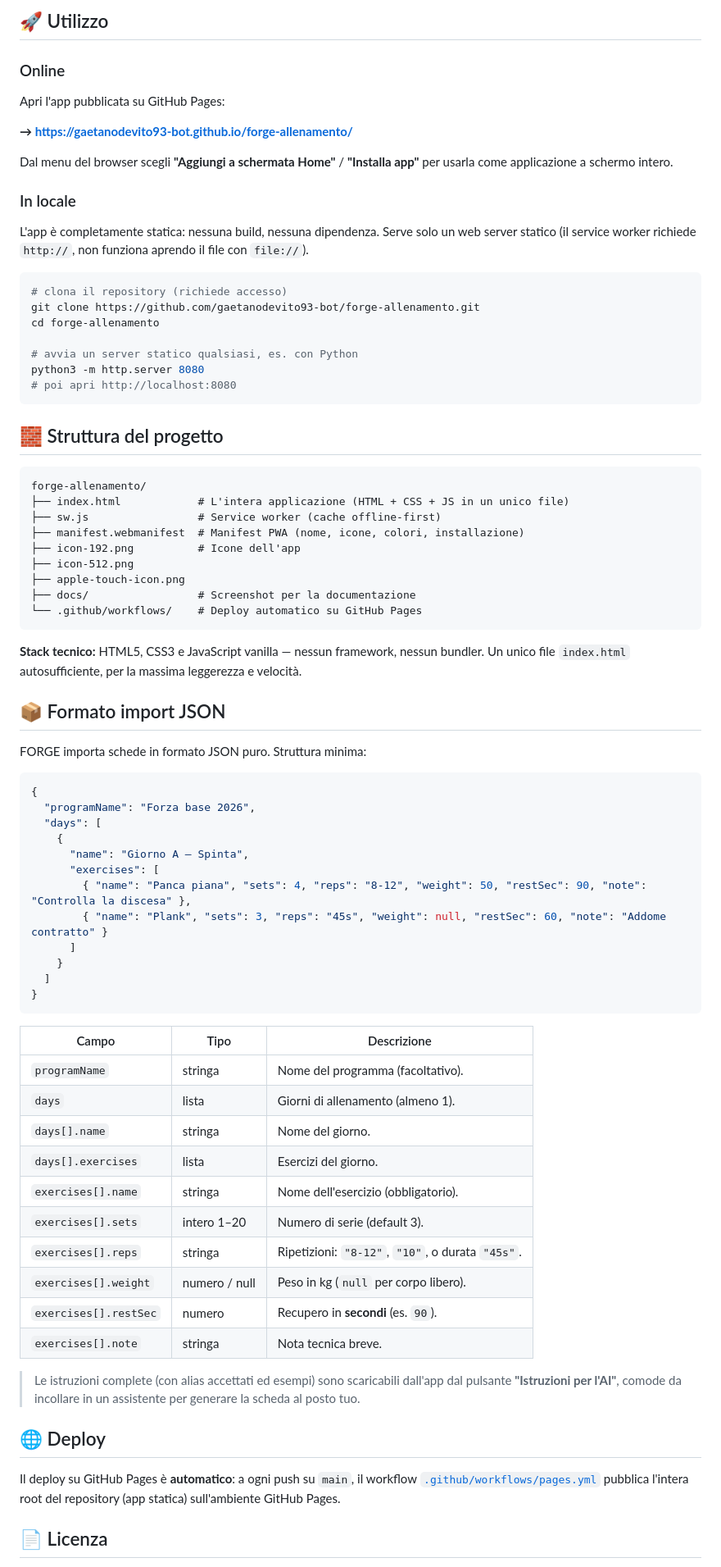
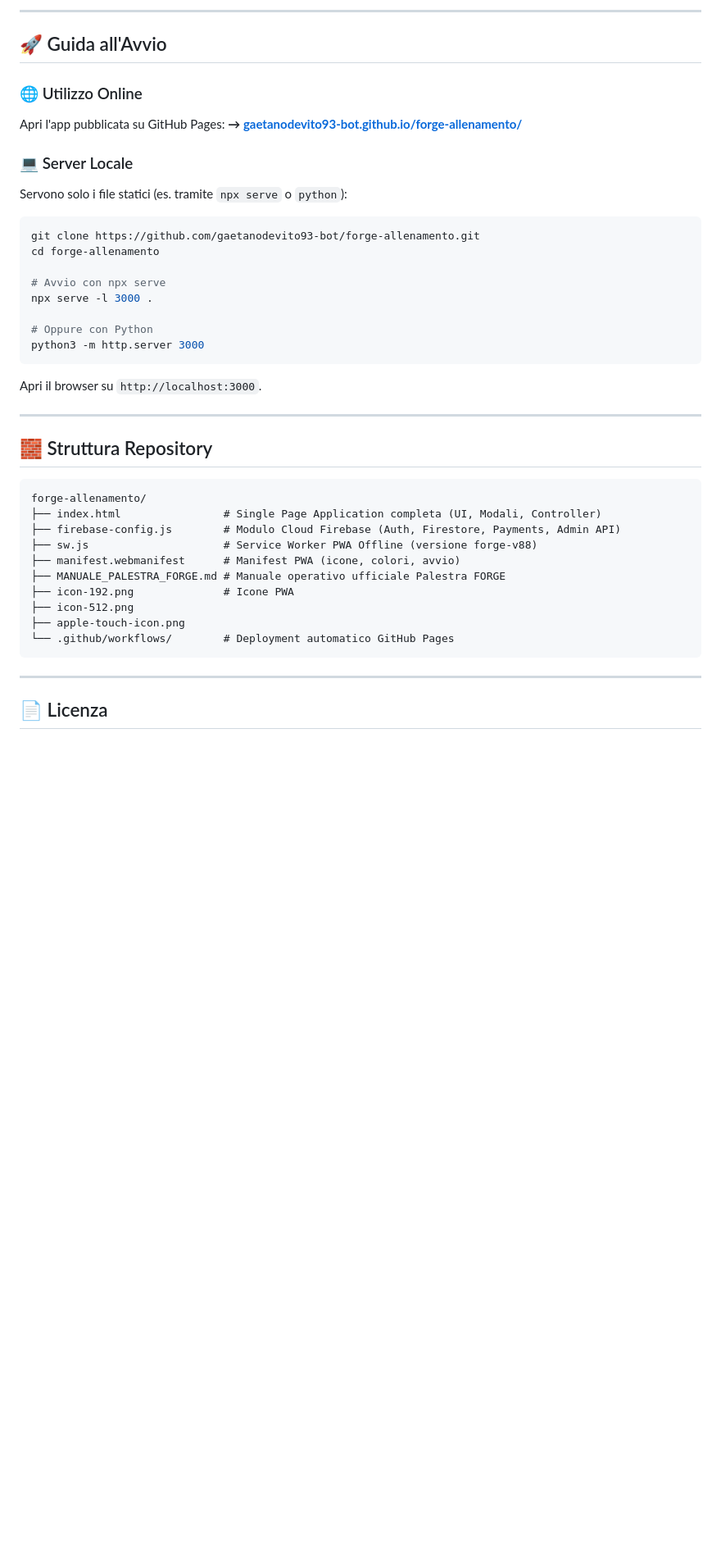
Before and after one commit to gaetanodevito93-bot/forge-allenamento, a Markdown page: README.md, the part around one of its changes. Shown at 82% size. Drawn GitHub-style; blank space fills up the shorter version.

````diff
--- a/README.md
+++ b/README.md
@@ -71,86 +70,45 @@ palestra dove il segnale non arriva. I dati vengono salvati nel `localStorage` d
 
-## 🚀 Utilizzo
+---
 
-### Online
+## 🚀 Guida all'Avvio
+
+### 🌐 Utilizzo Online
 Apri l'app pubblicata su GitHub Pages:
+**→ [gaetanodevito93-bot.github.io/forge-allenamento/](https://gaetanodevito93-bot.github.io/forge-allenamento/)**
 
-**→ https://gaetanodevito93-bot.github.io/forge-allenamento/**
-
-Dal menu del browser scegli **"Aggiungi a schermata Home"** / **"Installa app"** per usarla
-come applicazione a schermo intero.
-
-### In locale
-L'app è completamente statica: nessuna build, nessuna dipendenza. Serve solo un web server
-statico (il service worker richiede `http://`, non funziona aprendo il file con `file://`).
+### 💻 Server Locale
+Servono solo i file statici (es. tramite `npx serve` o `python`):
 
 ```bash
-# clona il repository (richiede accesso)
 git clone https://github.com/gaetanodevito93-bot/forge-allenamento.git
 cd forge-allenamento
 
-# avvia un server statico qualsiasi, es. con Python
-python3 -m http.server 8080
-# poi apri http://localhost:8080
+# Avvio con npx serve
+npx serve -l 3000 .
+
+# Oppure con Python
+python3 -m http.server 3000
 ```
+Apri il browser su `http://localhost:3000`.
 
-## 🧱 Struttura del progetto
+---
+
+## 🧱 Struttura Repository
 
 ```
 forge-allenamento/
-├── index.html            # L'intera applicazione (HTML + CSS + JS in un unico file)
-├── sw.js                 # Service worker (cache offline-first)
-├── manifest.webmanifest  # Manifest PWA (nome, icone, colori, installazione)
-├── icon-192.png          # Icone dell'app
+├── index.html                # Single Page Application completa (UI, Modali, Controller)
+├── firebase-config.js        # Modulo Cloud Firebase (Auth, Firestore, Payments, Admin API)
+├── sw.js                     # Service Worker PWA Offline (versione forge-v88)
+├── manifest.webmanifest      # Manifest PWA (icone, colori, avvio)
+├── MANUALE_PALESTRA_FORGE.md # Manuale operativo ufficiale Palestra FORGE
+├── icon-192.png              # Icone PWA
 ├── icon-512.png
 ├── apple-touch-icon.png
-├── docs/                 # Screenshot per la documentazione
-└── .github/workflows/    # Deploy automatico su GitHub Pages
+└── .github/workflows/        # Deployment automatico GitHub Pages
 ```
 
-**Stack tecnico:** HTML5, CSS3 e JavaScript vanilla — nessun framework, nessun bundler.
-Un unico file `index.html` autosufficiente, per la massima leggerezza e velocità.
-
-## 📦 Formato import JSON
-
-FORGE importa schede in formato JSON puro. Struttura minima:
-
-```json
-{
-  "programName": "Forza base 2026",
-  "days": [
-    {
-      "name": "Giorno A — Spinta",
-      "exercises": [
-        { "name": "Panca piana", "sets": 4, "reps": "8-12", "weight": 50, "restSec": 90, "note": "Controlla la discesa" },
-        { "name": "Plank", "sets": 3, "reps": "45s", "weight": null, "restSec": 60, "note": "Addome contratto" }
-      ]
-    }
-  ]
-}
-```
-
-| Campo | Tipo | Descrizione |
-|---|---|---|
-| `programName` | stringa | Nome del programma (facoltativo). |
-| `days` | lista | Giorni di allenamento (almeno 1). |
-| `days[].name` | stringa | Nome del giorno. |
-| `days[].exercises` | lista | Esercizi del giorno. |
-| `exercises[].name` | stringa | Nome dell'esercizio (obbligatorio). |
-| `exercises[].sets` | intero 1–20 | Numero di serie (default 3). |
-| `exercises[].reps` | stringa | Ripetizioni: `"8-12"`, `"10"`, o durata `"45s"`. |
-| `exercises[].weight` | numero / null | Peso in kg (`null` per corpo libero). |
-| `exercises[].restSec` | numero | Recupero in **secondi** (es. `90`). |
-| `exercises[].note` | stringa | Nota tecnica breve. |
-
-> Le istruzioni complete (con alias accettati ed esempi) sono scaricabili dall'app dal
-> pulsante **"Istruzioni per l'AI"**, comode da incollare in un assistente per generare la
-> scheda al posto tuo.
-
-## 🌐 Deploy
-
-Il deploy su GitHub Pages è **automatico**: a ogni push su `main`, il workflow
-[`.github/workflows/pages.yml`](.github/workflows/pages.yml) pubblica l'intera root del
-repository (app statica) sull'ambiente GitHub Pages.
+---
 
 ## 📄 Licenza
 
````
Also changed, not shown: other parts of README.md (+47 -50 lines).
